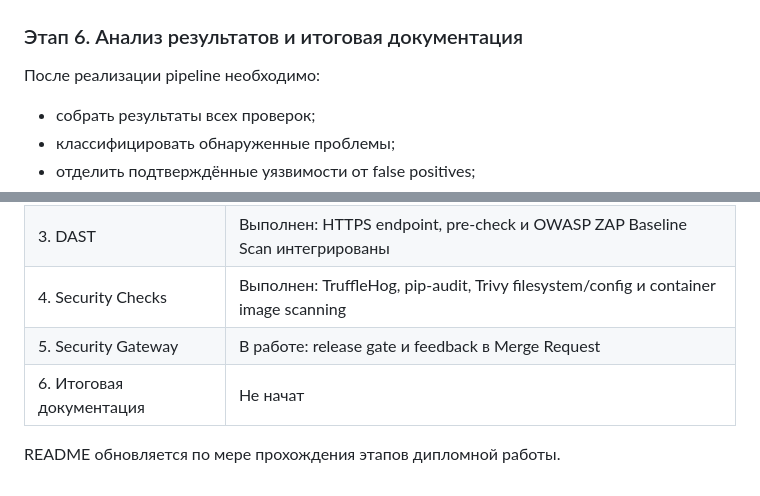
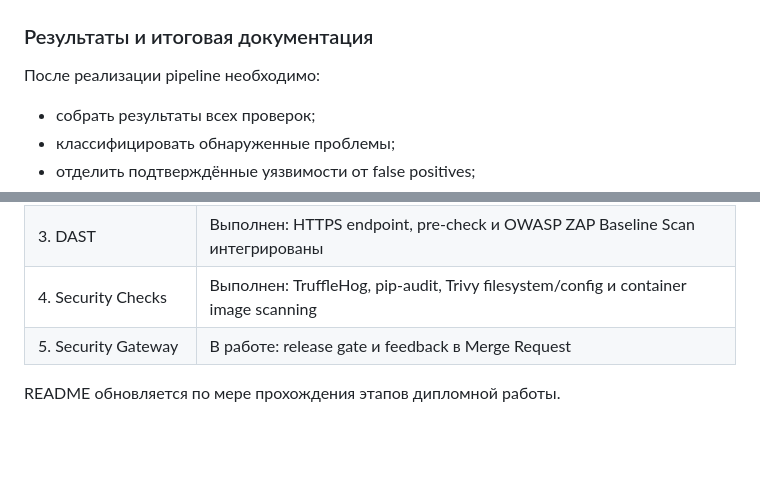
Before and after one commit to sergeMMikh/thrdlabapp-devsecops-diploma, a Markdown page: README.md, 2 parts joined by grey strips. Drawn GitHub-style; blank space fills up the shorter version.

Commit message:
docs: make final documentation section unnumbered

```diff
--- a/README.md
+++ b/README.md
@@ -494,7 +494,7 @@ Production deployment разрешён только из ветки `main`. Secu
 
 ![Lab_app](image-6.png)
 
-### Этап 6. Анализ результатов и итоговая документация
+### Результаты и итоговая документация
 
 После реализации pipeline необходимо:
 
@@ -563,6 +563,5 @@ Production deployment разрешён только из ветки `main`. Secu
 | 3. DAST | Выполнен: HTTPS endpoint, pre-check и OWASP ZAP Baseline Scan интегрированы |
 | 4. Security Checks | Выполнен: TruffleHog, pip-audit, Trivy filesystem/config и container image scanning |
 | 5. Security Gateway | В работе: release gate и feedback в Merge Request |
-| 6. Итоговая документация | Не начат |
 
 README обновляется по мере прохождения этапов дипломной работы.
```
